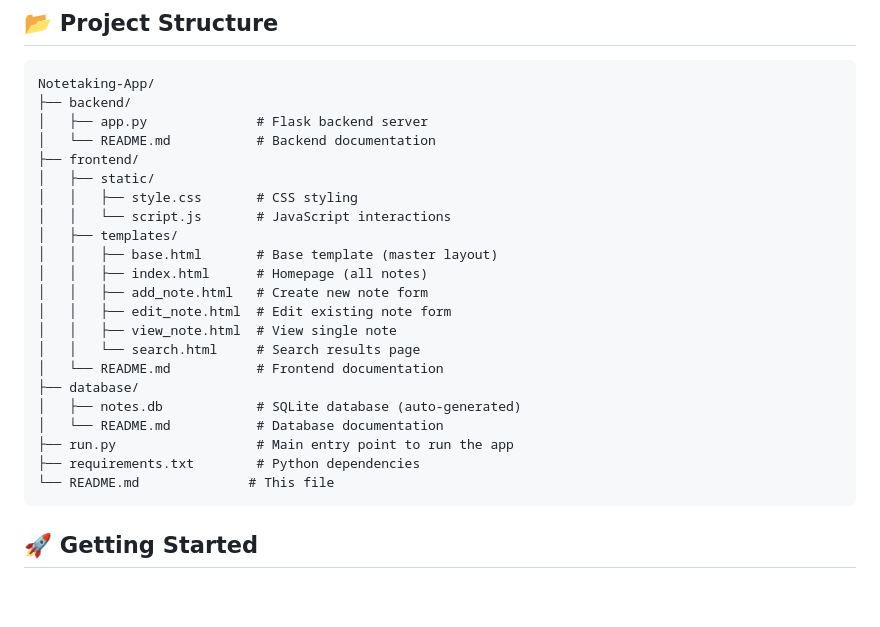
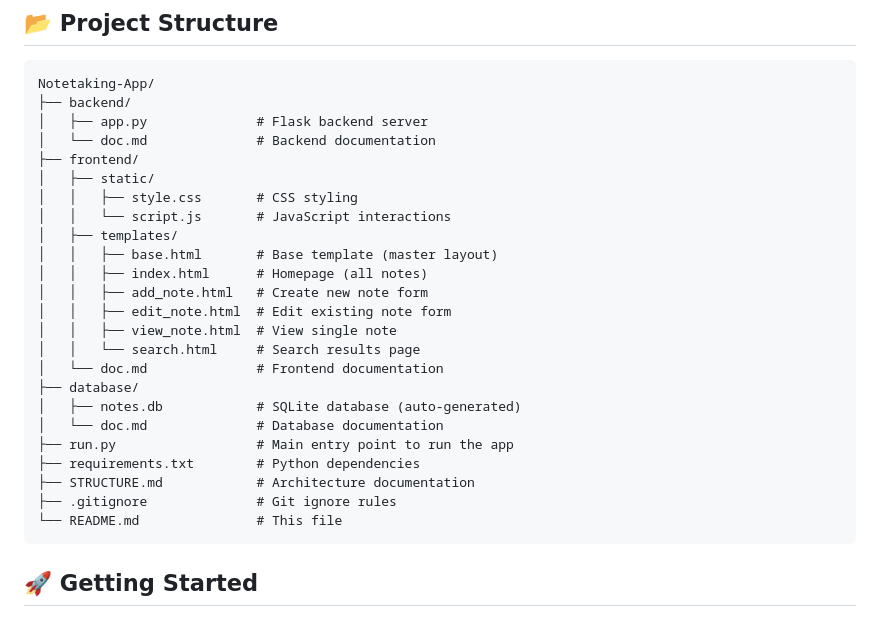
Before and after one commit to yausum/Notetaking-App, a Markdown page: README.md, the part around the change. Drawn GitHub-style; blank space fills up the shorter version.

````diff
--- a/README.md
+++ b/README.md
@@ -29,7 +29,7 @@ Frontend (HTML/CSS/JS) ↔ Flask Backend ↔ SQLite Database
 Notetaking-App/
 ├── backend/
 │   ├── app.py              # Flask backend server
-│   └── README.md           # Backend documentation
+│   └── doc.md              # Backend documentation
 ├── frontend/
 │   ├── static/
 │   │   ├── style.css       # CSS styling
@@ -41,13 +41,15 @@ Notetaking-App/
 │   │   ├── edit_note.html  # Edit existing note form
 │   │   ├── view_note.html  # View single note
 │   │   └── search.html     # Search results page
-│   └── README.md           # Frontend documentation
+│   └── doc.md              # Frontend documentation
 ├── database/
 │   ├── notes.db            # SQLite database (auto-generated)
-│   └── README.md           # Database documentation
+│   └── doc.md              # Database documentation
 ├── run.py                  # Main entry point to run the app
 ├── requirements.txt        # Python dependencies
-└── README.md              # This file
+├── STRUCTURE.md            # Architecture documentation
+├── .gitignore              # Git ignore rules
+└── README.md               # This file
 ```
 
 ## 🚀 Getting Started
````
